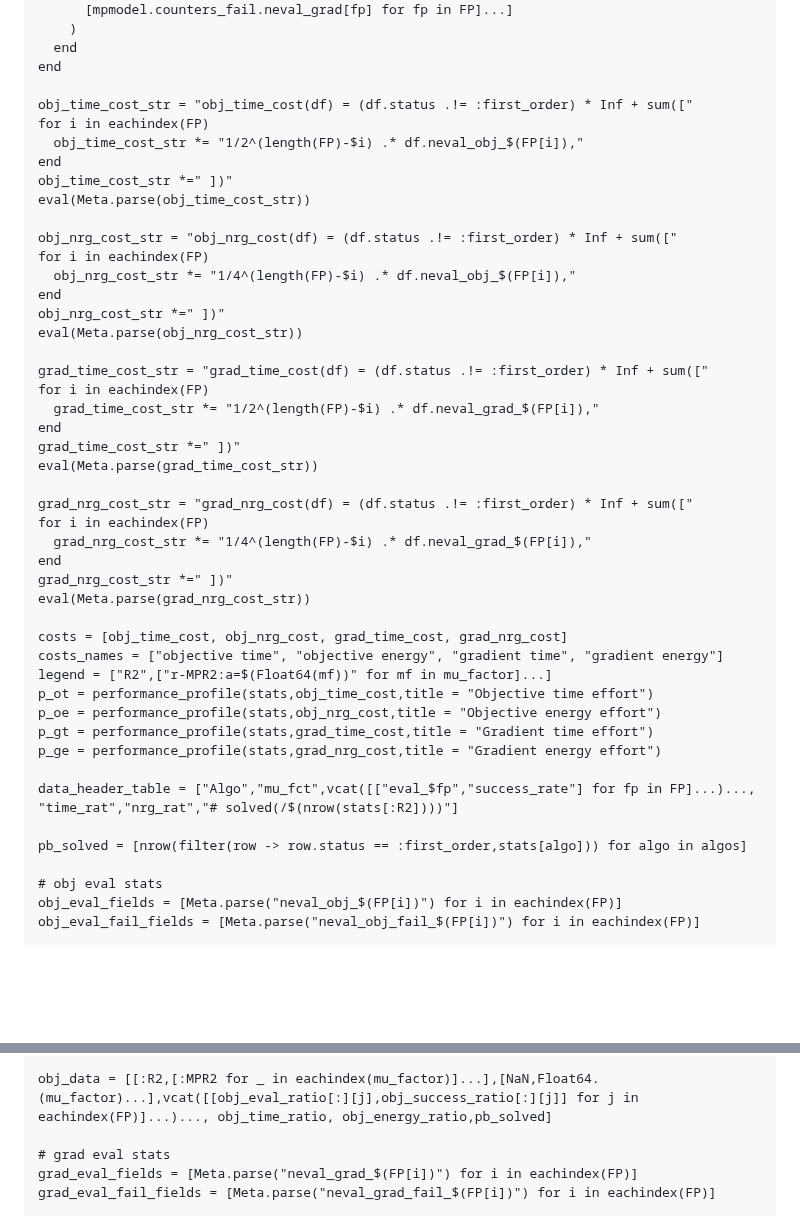
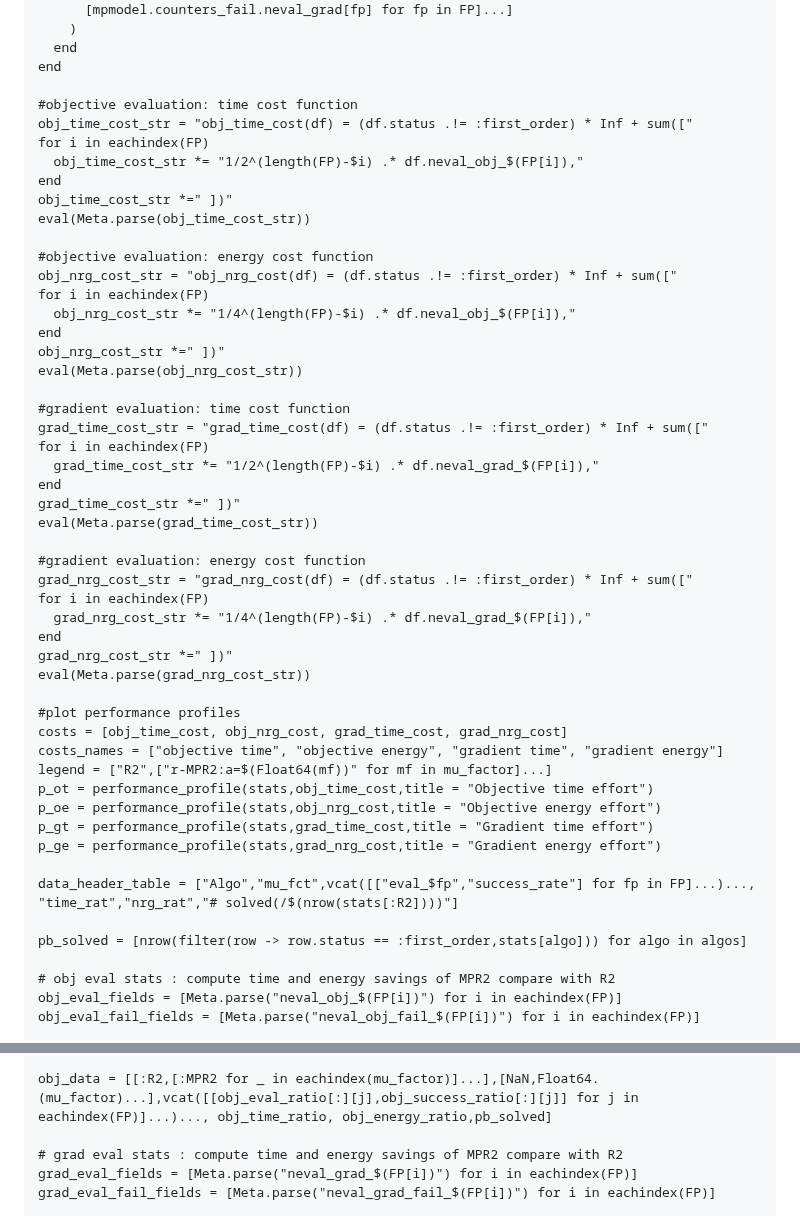
Before and after one commit to JuliaSmoothOptimizers/MultiPrecisionR2, a Markdown page: docs/src/mpr2_numerical_test.md, 2 parts joined by grey strips. GitHub-like rendering; blank space fills up the shorter version.

Commit message:
add comments modified:   docs/src/mpr2_numerical_test.md

```diff
--- a/docs/src/mpr2_numerical_test.md
+++ b/docs/src/mpr2_numerical_test.md
@@ -194,6 +194,7 @@ for pb in eachrow(names_pb_vars)
   end
 end
 
+#objective evaluation: time cost function
 obj_time_cost_str = "obj_time_cost(df) = (df.status .!= :first_order) * Inf + sum(["
 for i in eachindex(FP)
   obj_time_cost_str *= "1/2^(length(FP)-$i) .* df.neval_obj_$(FP[i]),"
@@ -201,6 +202,7 @@ end
 obj_time_cost_str *=" ])"
 eval(Meta.parse(obj_time_cost_str))
 
+#objective evaluation: energy cost function
 obj_nrg_cost_str = "obj_nrg_cost(df) = (df.status .!= :first_order) * Inf + sum(["
 for i in eachindex(FP)
   obj_nrg_cost_str *= "1/4^(length(FP)-$i) .* df.neval_obj_$(FP[i]),"
@@ -208,6 +210,7 @@ end
 obj_nrg_cost_str *=" ])"
 eval(Meta.parse(obj_nrg_cost_str))
 
+#gradient evaluation: time cost function
 grad_time_cost_str = "grad_time_cost(df) = (df.status .!= :first_order) * Inf + sum(["
 for i in eachindex(FP)
   grad_time_cost_str *= "1/2^(length(FP)-$i) .* df.neval_grad_$(FP[i]),"
@@ -215,6 +218,7 @@ end
 grad_time_cost_str *=" ])"
 eval(Meta.parse(grad_time_cost_str))
 
+#gradient evaluation: energy cost function
 grad_nrg_cost_str = "grad_nrg_cost(df) = (df.status .!= :first_order) * Inf + sum(["
 for i in eachindex(FP)
   grad_nrg_cost_str *= "1/4^(length(FP)-$i) .* df.neval_grad_$(FP[i]),"
@@ -222,6 +226,7 @@ end
 grad_nrg_cost_str *=" ])"
 eval(Meta.parse(grad_nrg_cost_str))
 
+#plot performance profiles
 costs = [obj_time_cost, obj_nrg_cost, grad_time_cost, grad_nrg_cost]
 costs_names = ["objective time", "objective energy", "gradient time", "gradient energy"]
 legend = ["R2",["r-MPR2:a=$(Float64(mf))" for mf in mu_factor]...]
@@ -234,7 +239,7 @@ data_header_table = ["Algo","mu_fct",vcat([["eval_$fp","success_rate"] for fp in
 
 pb_solved = [nrow(filter(row -> row.status == :first_order,stats[algo])) for algo in algos]
 
-# obj eval stats
+# obj eval stats : compute time and energy savings of MPR2 compare with R2
 obj_eval_fields = [Meta.parse("neval_obj_$(FP[i])") for i in eachindex(FP)]
 obj_eval_fail_fields = [Meta.parse("neval_obj_fail_$(FP[i])") for i in eachindex(FP)]
 
@@ -251,7 +256,7 @@ obj_energy_ratio = obj_energy_effort./obj_energy_effort[1]
 
 obj_data = [[:R2,[:MPR2 for _ in eachindex(mu_factor)]...],[NaN,Float64.(mu_factor)...],vcat([[obj_eval_ratio[:][j],obj_success_ratio[:][j]] for j in eachindex(FP)]...)..., obj_time_ratio, obj_energy_ratio,pb_solved]
 
-# grad eval stats
+# grad eval stats : compute time and energy savings of MPR2 compare with R2
 grad_eval_fields = [Meta.parse("neval_grad_$(FP[i])") for i in eachindex(FP)]
 grad_eval_fail_fields = [Meta.parse("neval_grad_fail_$(FP[i])") for i in eachindex(FP)]
 
```
